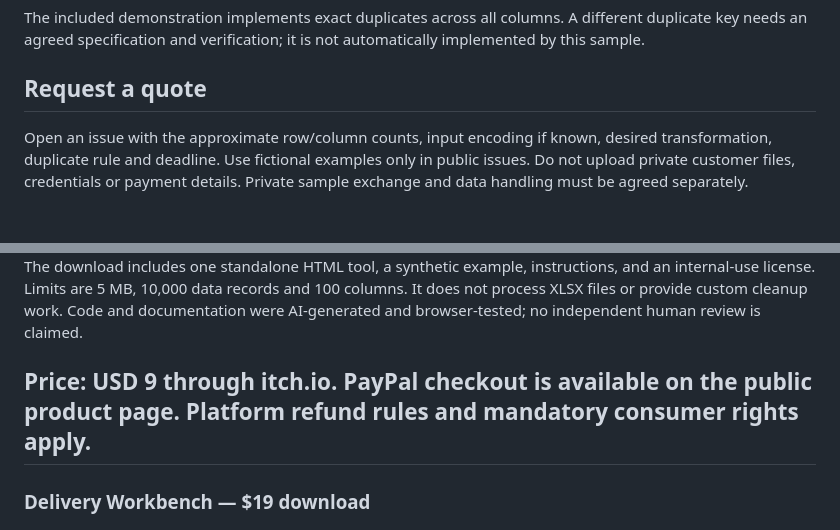
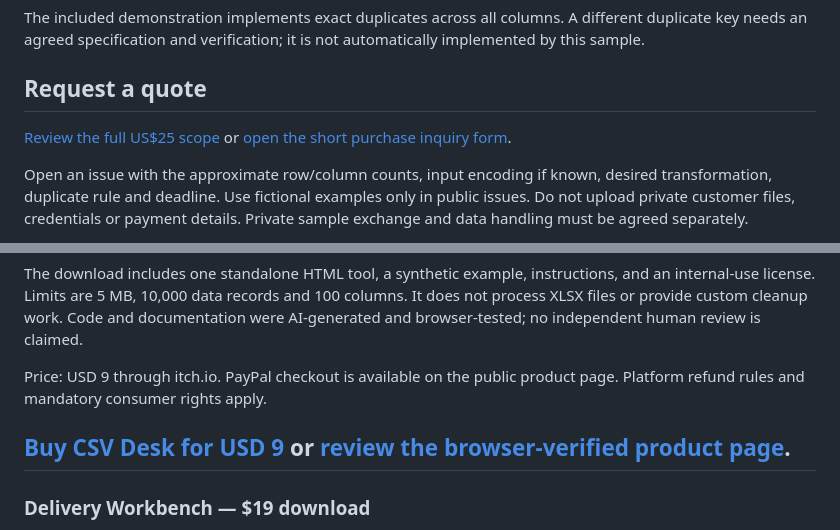
Before and after one commit to joysky77/csv-cleanup-services, a Markdown page: README.md, 2 parts joined by grey strips. GitHub-like rendering; blank space fills up the shorter version.

Commit message:
Add direct purchase and inquiry links

```diff
--- a/README.md
+++ b/README.md
@@ -9,6 +9,8 @@ The demonstration uses fictional records. It preserves leading-zero identifiers,
 The included demonstration implements exact duplicates across all columns. A different duplicate key needs an agreed specification and verification; it is not automatically implemented by this sample.
 
 ## Request a quote
+
+[Review the full US$25 scope](https://joysky77.github.io/csv-cleanup-services/csv-cleanup-service.html) or [open the short purchase inquiry form](https://github.com/joysky77/csv-cleanup-services/issues/new?template=quote-request.yml).
 
 Open an issue with the approximate row/column counts, input encoding if known, desired transformation, duplicate rule and deadline. Use fictional examples only in public issues. Do not upload private customer files, credentials or payment details. Private sample exchange and data handling must be agreed separately.
 
@@ -57,6 +59,8 @@ A separate [US$29 small-CSV offer](https://moltgate.com/yangy0077/clean-one-smal
 The download includes one standalone HTML tool, a synthetic example, instructions, and an internal-use license. Limits are 5 MB, 10,000 data records and 100 columns. It does not process XLSX files or provide custom cleanup work. Code and documentation were AI-generated and browser-tested; no independent human review is claimed.
 
 Price: USD 9 through itch.io. PayPal checkout is available on the public product page. Platform refund rules and mandatory consumer rights apply.
+
+[Buy CSV Desk for USD 9](https://joysky7777.itch.io/csv-desk/purchase) or [review the browser-verified product page](https://joysky77.github.io/csv-cleanup-services/).
 ---
 
 ### Delivery Workbench — $19 download
```
Also changed, not shown: other parts of README.md (+2 -0 lines).
